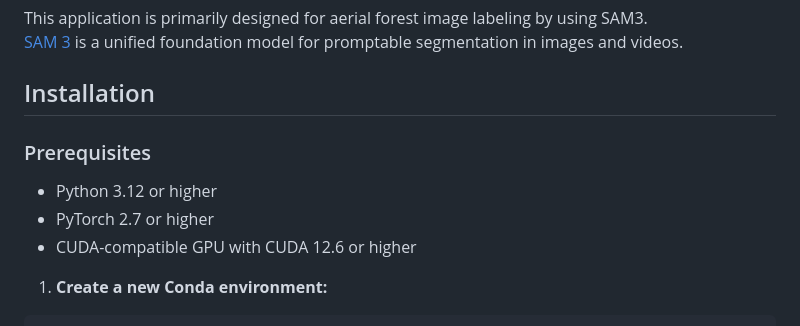
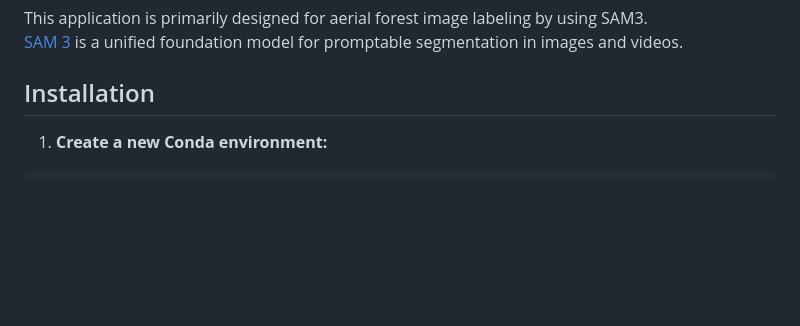
Before and after one commit to clouys/FRAN3, a Markdown page: README.md, the part around the change. GitHub-like rendering; blank space fills up the shorter version.

Commit message:
Actualizo README.md

```diff
--- a/README.md
+++ b/README.md
@@ -8,11 +8,6 @@ This application is primarily designed for aerial forest image labeling by using
 
 ## Installation
 
-### Prerequisites
-
-- Python 3.12 or higher
-- PyTorch 2.7 or higher
-- CUDA-compatible GPU with CUDA 12.6 or higher
 
 1. **Create a new Conda environment:**
 
```
